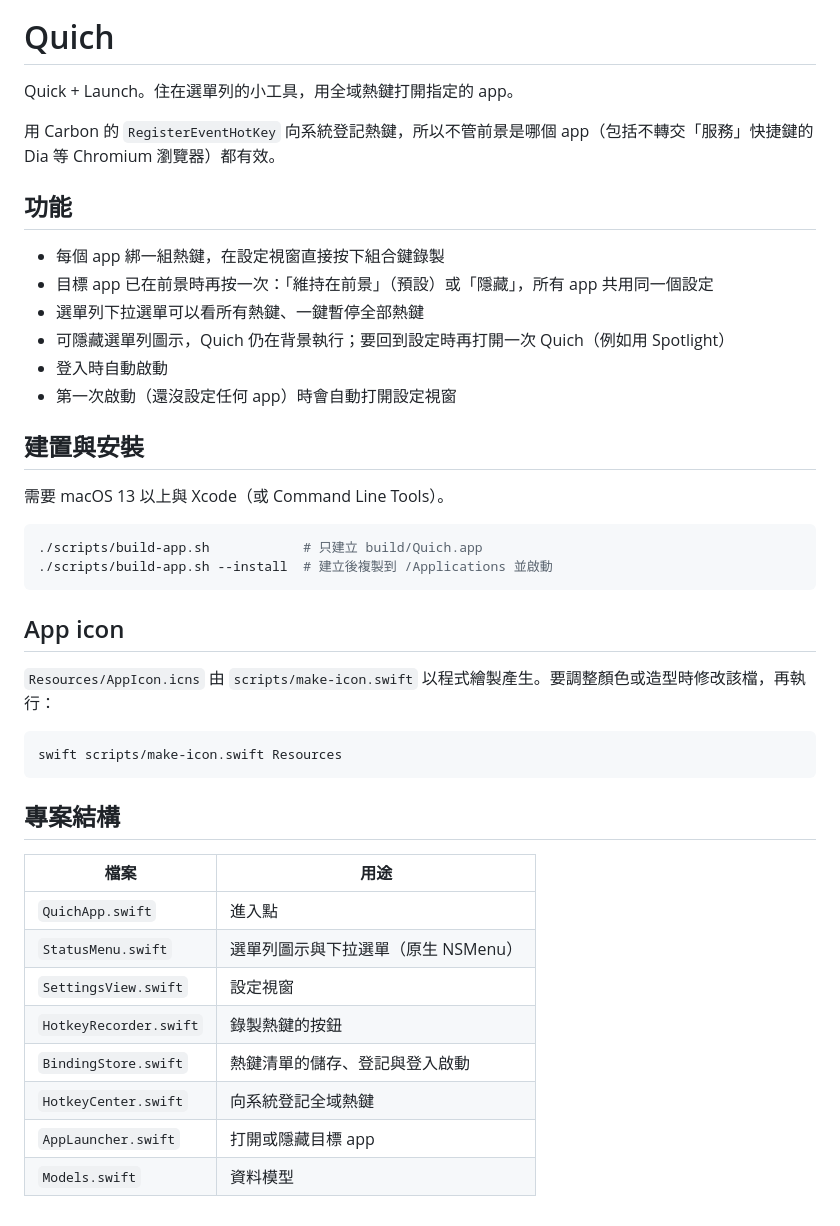
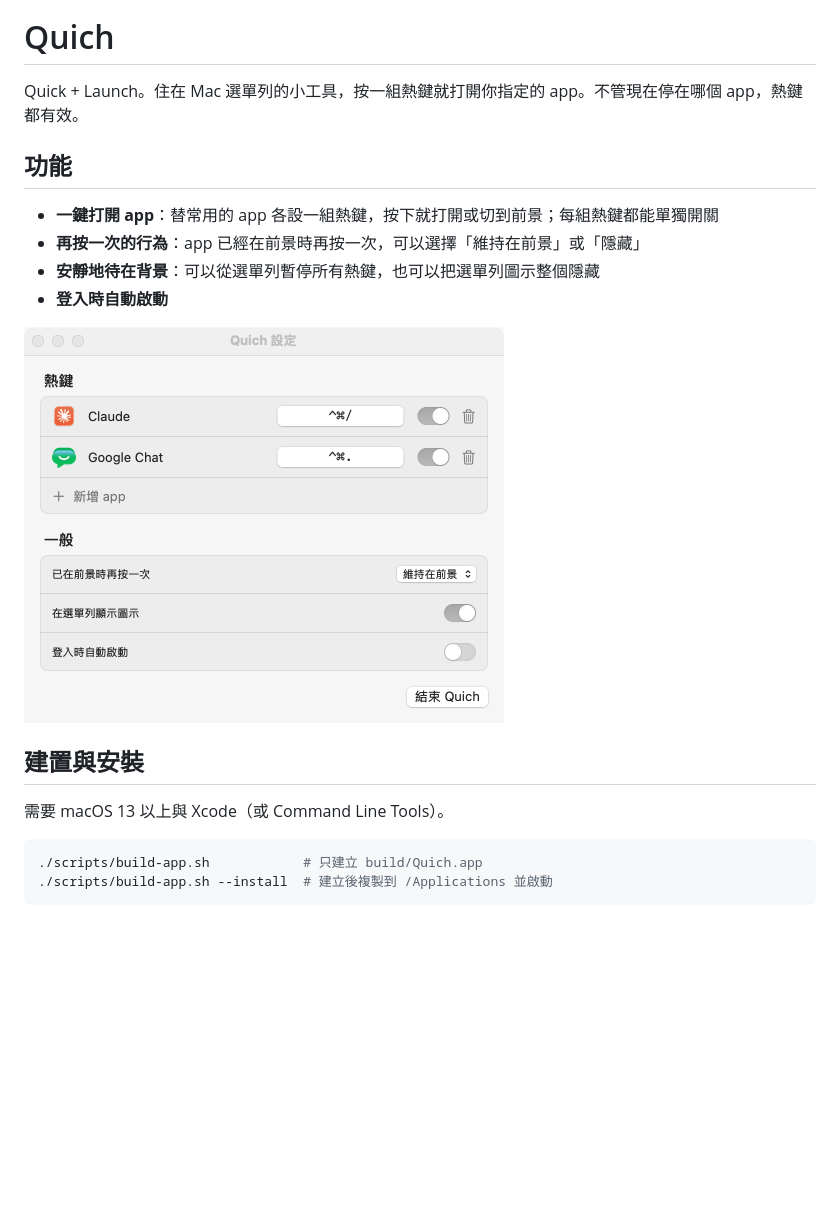
Before and after one commit to DivaDebug/Quich, a Markdown page: README.md, the part around one of its changes. Drawn GitHub-style; pictures changed too: docs/images/settings-light.png (added); blank space fills up the shorter version.

Commit message:
docs: simplify README and add settings screenshots
- Keep only the app intro and main features, and remove the app icon and project structure sections
- Add light and dark screenshots of the settings window

````diff
--- a/README.md
+++ b/README.md
@@ -1,17 +5,18 @@
 # Quich
 
-Quick + Launch。住在選單列的小工具，用全域熱鍵打開指定的 app。
-
-用 Carbon 的 `RegisterEventHotKey` 向系統登記熱鍵，所以不管前景是哪個 app（包括不轉交「服務」快捷鍵的 Dia 等 Chromium 瀏覽器）都有效。
+Quick + Launch。住在 Mac 選單列的小工具，按一組熱鍵就打開你指定的 app。不管現在停在哪個 app，熱鍵都有效。
 
 ## 功能
 
-- 每個 app 綁一組熱鍵，在設定視窗直接按下組合鍵錄製
-- 目標 app 已在前景時再按一次：「維持在前景」（預設）或「隱藏」，所有 app 共用同一個設定
-- 選單列下拉選單可以看所有熱鍵、一鍵暫停全部熱鍵
-- 可隱藏選單列圖示，Quich 仍在背景執行；要回到設定時再打開一次 Quich（例如用 Spotlight）
-- 登入時自動啟動
-- 第一次啟動（還沒設定任何 app）時會自動打開設定視窗
+- **一鍵打開 app**：替常用的 app 各設一組熱鍵，按下就打開或切到前景；每組熱鍵都能單獨開關
+- **再按一次的行為**：app 已經在前景時再按一次，可以選擇「維持在前景」或「隱藏」
+- **安靜地待在背景**：可以從選單列暫停所有熱鍵，也可以把選單列圖示整個隱藏
+- **登入時自動啟動**
+
+<picture>
+  <source media="(prefers-color-scheme: dark)" srcset="docs/images/settings-dark.png">
+  <img src="docs/images/settings-light.png" width="480" alt="Quich 設定視窗">
+</picture>
 
 ## 建置與安裝
 
@@ -21,24 +26,3 @@ Quick + Launch。住在選單列的小工具，用全域熱鍵打開指定的 ap
 ./scripts/build-app.sh            # 只建立 build/Quich.app
 ./scripts/build-app.sh --install  # 建立後複製到 /Applications 並啟動
 ```
-
-## App icon
-
-`Resources/AppIcon.icns` 由 `scripts/make-icon.swift` 以程式繪製產生。要調整顏色或造型時修改該檔，再執行：
-
-```bash
-swift scripts/make-icon.swift Resources
-```
-
-## 專案結構
-
-| 檔案 | 用途 |
-| --- | --- |
-| `QuichApp.swift` | 進入點 |
-| `StatusMenu.swift` | 選單列圖示與下拉選單（原生 NSMenu） |
-| `SettingsView.swift` | 設定視窗 |
-| `HotkeyRecorder.swift` | 錄製熱鍵的按鈕 |
-| `BindingStore.swift` | 熱鍵清單的儲存、登記與登入啟動 |
-| `HotkeyCenter.swift` | 向系統登記全域熱鍵 |
-| `AppLauncher.swift` | 打開或隱藏目標 app |
-| `Models.swift` | 資料模型 |
````
Also changed, not shown: other parts of README.md (+4 -0 lines), docs/images/settings-dark.png (added).
